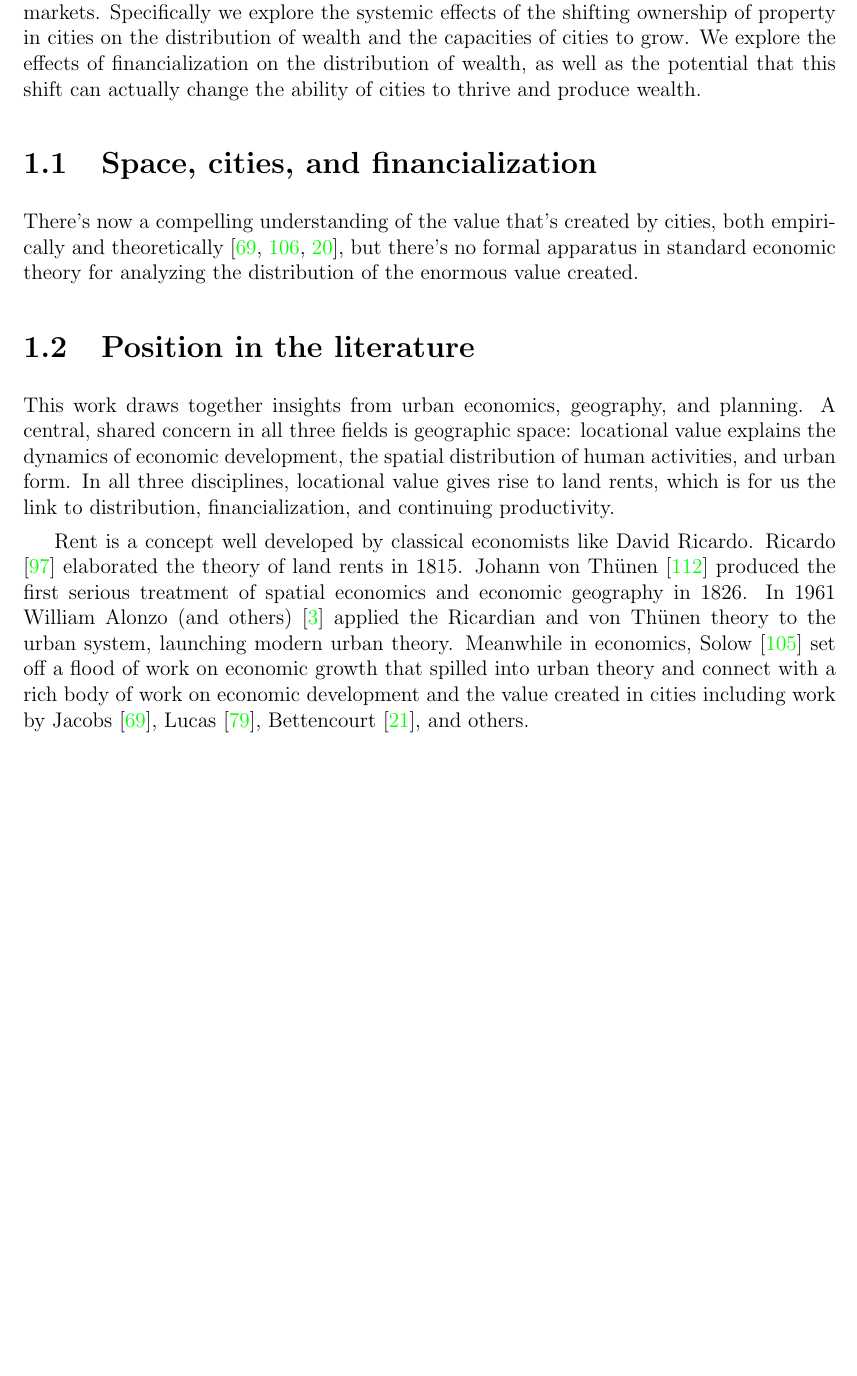
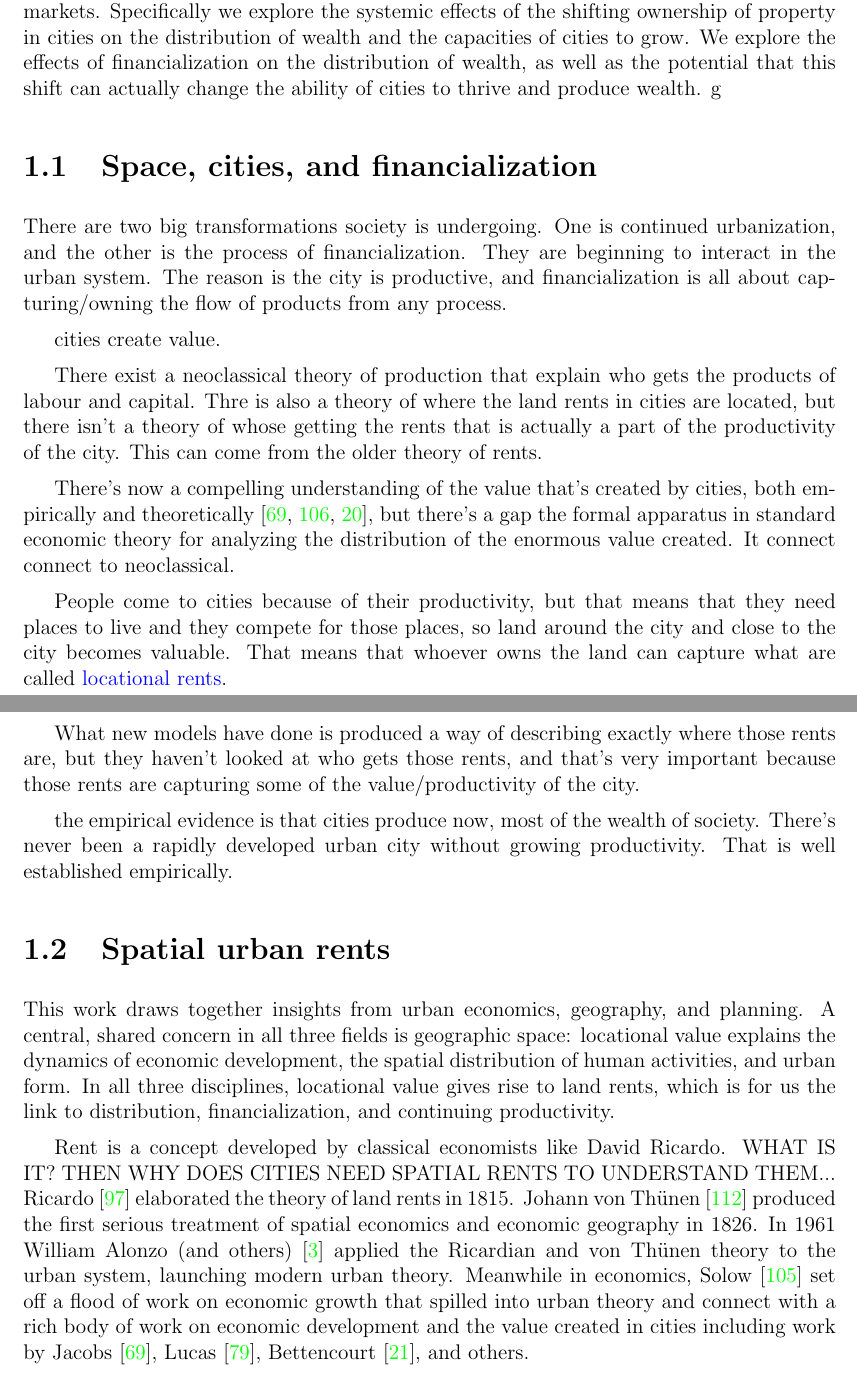
Before and after one commit to bruzen/housing_market_draft_writing, a LaTeX thesis (thesis.tex, which reads 01-chapter-introduction.tex, glossaries.tex): part of page 15 of 229 before the commit and two parts of pages 15 and 16 of 230 after it, the two joined at a grey line, cut so that both start at the same text, the shorter picture padded with empty space. Compiled offline with pdfLaTeX.

Commit message:
Add explanation of locational rents to introduction

```diff
--- a/01-chapter-introduction.tex
+++ b/01-chapter-introduction.tex
@@ -16,33 +16,46 @@ Financialization is increasingly understood to be a contributor  to the issues o
 
 % Arguably financialization, is playing an important role in this crisis of rising costs of housing.
 While discussions about whether and how financialization affects affordability are starting to become more prevalent, what has not been explored as thoroughly are the systemic effects of financialization.  % Because of the significance of housing ownership to wealth distribution, the financialization of ownership may also affect the overall distribution of wealth. Fewer people are able to buy houses and those renting face higher rents and decreased ability to build wealth.
-This thesis is a study of financialization in the context of housing markets. Specifically we explore the systemic effects of the shifting ownership of property in cities on the distribution of wealth and the capacities of cities to grow. We explore the effects of financialization on the distribution of wealth, as well as the potential that this shift can actually change the ability of cities to thrive and produce wealth.
-
+This thesis is a study of financialization in the context of housing markets. Specifically we explore the systemic effects of the shifting ownership of property in cities on the distribution of wealth and the capacities of cities to grow. We explore the effects of financialization on the distribution of wealth, as well as the potential that this shift can actually change the ability of cities to thrive and produce wealth. g
 
  % *** Cities are dynamic wealth-producing centres. We have built a model  on a model that brings together ....  to explore how .... , we argue that financialization .... and that it may also have dramatic effects on the productivity of cities.
 
 % \section{The financialization of housing markets}
  % in particular it's efect on productivity.
-
-
 % Financialization happens via the creation of financial instruments represent something of value, and can be bought and sold as an investment. They capture of streams of surplus, converting them to financial assets that can be traded easily. They are legal and ???. When financial instruments are traded on markets this begins the process of financialization WHY .... Financial instruments allow .... ?? do something.. that allows financial institutions and investors. to own more of the housing because...
 
 % financialization in the housing markets is a multi-faceted process that included the creation of financial instruments like mortgages and REITs and then the trading of these instruments of markets. %This process and it's effect on the housing market are very much contested at this time.
 
+\section{Space, cities, and financialization}
+
+There are two big transformations society is undergoing. One is continued urbanization, and the other is the process of financialization. %, which is just a feature of the capitalist system/expansion of capital.
+They are beginning to interact in the urban system.
+The reason is the city is productive, and financialization is all about capturing/owning the flow of products from any process.
+
+cities create value.
+
+% exists land rent, and who gets the rents
+There exist a neoclassical theory of production that explain who gets the products of labour and capital. Thre is also a theory of where the land rents in cities are located, but there isn't a theory of whose getting the rents that is actually a part of the productivity of the city. This can come from the older theory of rents.
+
+There's now a compelling understanding of the value that's created by cities, both empirically and theoretically \cite{jacobsEconomyCities1969, spenceUrbanizationGrowth2009, bettencourtIntroductionUrbanScience2021},
+but there's a gap the formal apparatus in standard economic theory for analyzing the distribution of the enormous value created. It connect connect to neoclassical.
+
+People come to cities because of their productivity, but that means that they need places to live and they compete for those places, so land around the city and close to the city becomes valuable. That means that whoever owns the land can capture what are called \glspl{locational rent}.
+
+What new models have done is produced a way of describing exactly where those rents are, but they haven't looked at who gets those rents, and that's very important because those rents are capturing some of the value/productivity of the city.
+
+% that's being created.
+% ADD THE VALUE OF CITIES.  Cities create value. To analyze the distribution of the value created in the city, we develop the idea of spatial rent, and put it in a model with financializaiton of urban housing market.
+
+% Financialization is an effort to claim these spatial rents.  There are models of rent in cities---it doesn't link with models of production and of finance.  Models of finance are spaceless.  In order to understand finacialization, and what the urban housing is doing doesn't connect with neoclassical models of production, or of banking and finance, not a link
+
+% production and productivity
+
+the empirical evidence is that cities produce now, most of the wealth of society.
+There's never been a rapidly developed urban city without growing productivity. That is well established empirically.
 
 
-\section{Space, cities, and financialization}
-% ***E NEW SECTION ABOUT SPACE AND CITIES AND FINANCIALIZATION - INTRODUCE WH SPACE MATTERS.  maybe CALL IT SPATIAL URBAN RENTS?
-
-There's now a compelling understanding of the value that's created by cities, both empirically and theoretically \cite{jacobsEconomyCities1969, spenceUrbanizationGrowth2009, bettencourtIntroductionUrbanScience2021}, but there's no formal apparatus in standard economic theory for analyzing the distribution of the enormous value created. % that's being created.
-
-
-
-
-
-
-
-
+% claim productivity,  - right to be productive in the city.. claiming the rents -the value in cities.. claim iwith financial instruments... once you have that in one model, you can actually do that link..  people think there is a return on investment,  what is it they're getting, it's a return on investment.
 
 \begin{figure}[!ht]
 \centering
@@ -108,17 +121,19 @@ There's now a compelling understanding of the value that's created by cities, bo
 \caption[Linking space and urban rents to the effects of financialization.]{Space and urban rents play a foundational role in urban economics, geography, and planning. We extend the the analysis of urban rents to model the effects of financialization.}
 \label{fig-fields}
 \end{figure}
-
-\section{Position in the literature}
+\section{Spatial urban rents}
+% \section{Position in the literature}
 This work draws together insights from urban economics, geography, and planning. A central, shared concern in all three fields is geographic space: locational value explains the dynamics of economic development, the spatial distribution of human activities, and urban form.
 In all three disciplines, locational value gives rise to land rents, which is for us the link to distribution, financialization, and continuing productivity.
 
-% 3rd spaceless finance..
+% spatial/locational rent is -"Income or payment for the use of location. Locational value is largely created by access to people not by landowners, hence any payment for locational advantages is a rent.
+% land rent is "Ricardo payment for the natural productivity of the land, but also considered proximity to markets (locational advantages) as a source of rent.
+% ``The economic  surplus generated in production as a result of differences in the quality of some \gls{factor of production}. Often described as the difference between the opportunity cost of a factor of production and the income it earns. In this thesis we focus on rents generated by \glspl{agglomeration effect}. According to \gls{classical rent theory}, rent is the price paid for the use of land. More generally it is the  surplus generated by any natural resource, up to and including the athletic talents of basketball stars \cite{lackmanClassicalBaseModern1976}. Land, talent, and mineral resources are seen as ``the free gift of nature,'' forms of capital which the owners do not create but do appropriate. Like the productivity of agricultural land in classical theory,  urban \gls{agglomeration effect}s produce land rents that are not created but are appropriated by the landowners.''
+
+
 % We begin in the region of overlap among the three disciplines with the fundamental linking construct, space.
- %build their theories around
-% All three fields have central theories built around the value of location, which is essentially the locational rents,
-Rent is a concept well developed by classical economists like David Ricardo. % we emphasize is expressed as
-%Classical economist David
+% All three fields have central theories built around the value of location, which is essentially the locational rents.
+Rent is a concept developed by classical economists like David Ricardo. WHAT IS IT? THEN WHY DOES CITIES NEED SPATIAL RENTS TO UNDERSTAND THEM...
 Ricardo \cite{ricardoEssayInfluenceLow1815} elaborated the theory of land rents in 1815. Johann von Th\"unen \cite{vonthunenIsolirteStaatBeziehung1826} %(1783--1850)
 produced the first serious treatment of spatial economics and economic geography %, apparently independently
 in 1826. In 1961 William Alonzo (and others) \cite{alonsoModelUrbanLand1960} applied the  Ricardian and von Th\"unen theory to the urban system, launching modern urban theory. Meanwhile in economics, Solow \cite{solowContributionTheoryEconomic1956} set off a flood of work on economic growth that spilled into urban theory and connect with a rich body of work on economic development and the value created in cities including work by Jacobs \cite{jacobsEconomyCities1969}, Lucas \cite{lucasMechanicsEconomicDevelopment1988}, Bettencourt  \cite{bettencourtGrowthInnovationScaling2007}, and others.
--- a/glossaries.tex
+++ b/glossaries.tex
@@ -35,6 +35,12 @@
 % name=,
 % description={}
 % }
+
+\newglossaryentry{spatial rent}
+{
+name=spatial rent,
+description={ See \gls{locational rent}}
+}
 
 \newglossaryentry{quasi-rent}
 {
@@ -103,22 +109,16 @@ name=economic rent,
 description={is any payment to the owner of a factor of production in excess of the cost needed to bring that factor into production. In classical economics, economic rent is any payment  or benefit received for non-produced inputs such as location  and through creating official privilege over natural opportunities. See \gls{rent}}
 }
 
-\newglossaryentry{spatial rent}
-{
-name=spatial rent,
-description={ See \gls{locational rent}}
-}
-
 \newglossaryentry{locational rent}
 {
 name=locational rent,
-description={income or payment for the use of location. Locational value is largely created by access to people not by landowners, hence any payment for locational advantages is a rent. See \gls{rent} or \gls{land rent}.}
+description={Income or payment for the use of location. Locational value is largely created by access to people not by landowners, hence any payment for locational advantages is a rent. See \gls{rent} or \gls{land rent}.}
 }
 
 \newglossaryentry{land rent}
 {
 name=land rent,
-description={Ricardo payment for  the natural productivity of the land, but also considered proximity to markets (locational advantages) as a source. of rent. }
+description={Ricardo payment for  the natural productivity of the land, but also considered proximity to markets (locational advantages) as a source of rent. }
 }
 
 \newglossaryentry{intensive margin}
```
